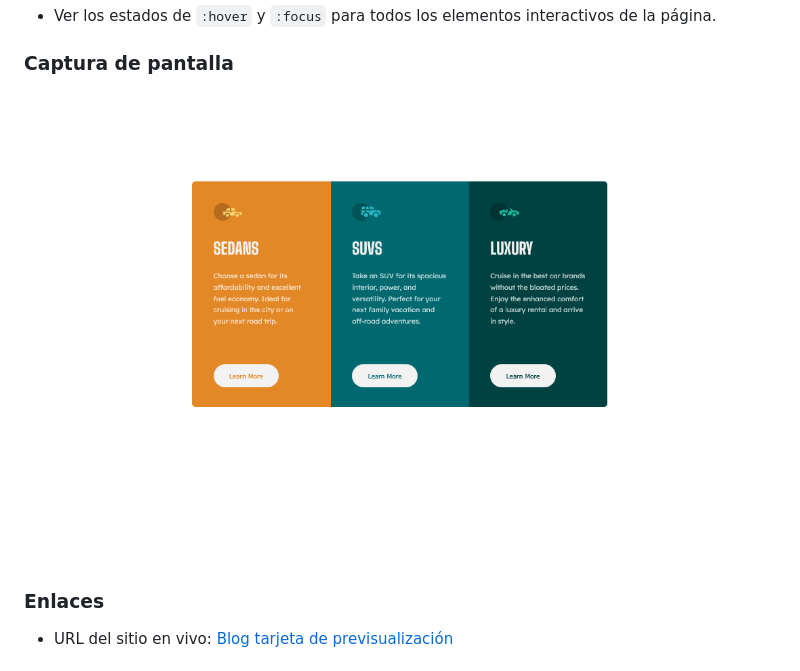
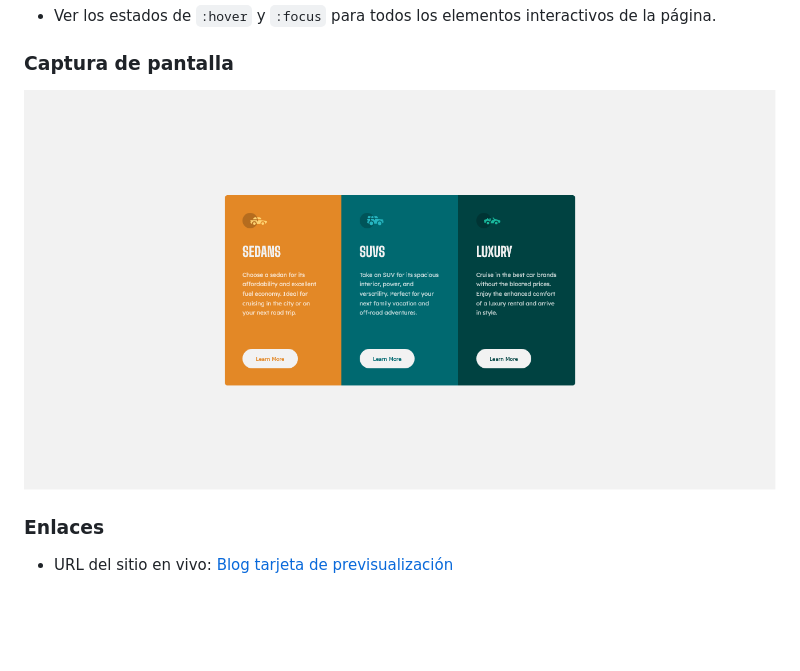
Before and after one commit to eliamrr/3-Column-Preview-Card-Componen--Frontend-Mentor, a Markdown page: README.md, the part around the change. Rendered like a GitHub page; pictures changed too: images/Screenshot 2025-09-10 at 04-04-51 Frontend Mentor 3-column preview card component.png (added); blank space fills up the shorter version.

```diff
--- a/README.md
+++ b/README.md
@@ -17,7 +17,7 @@ Esta es una solución para el [desafío de perfil de enlaces sociales en Fronten
 Los usuarios deberían poder:
 - Ver los estados de `:hover` y `:focus` para todos los elementos interactivos de la página.
 ### Captura de pantalla
-![](./images/Screenshot%202025-09-10%20at%2003-41-40%20Frontend%20Mentor%203-column%20preview%20card%20component.png)
+![](./images/Screenshot%202025-09-10%20at%2004-04-51%20Frontend%20Mentor%203-column%20preview%20card%20component.png)
 
 ### Enlaces
 - URL del sitio en vivo: [Blog tarjeta de previsualización](https://eliamrr.github.io/3-Column-Preview-Card-Componen--Frontend-Mentor/)
```
Also changed, not shown: 1 other file.
